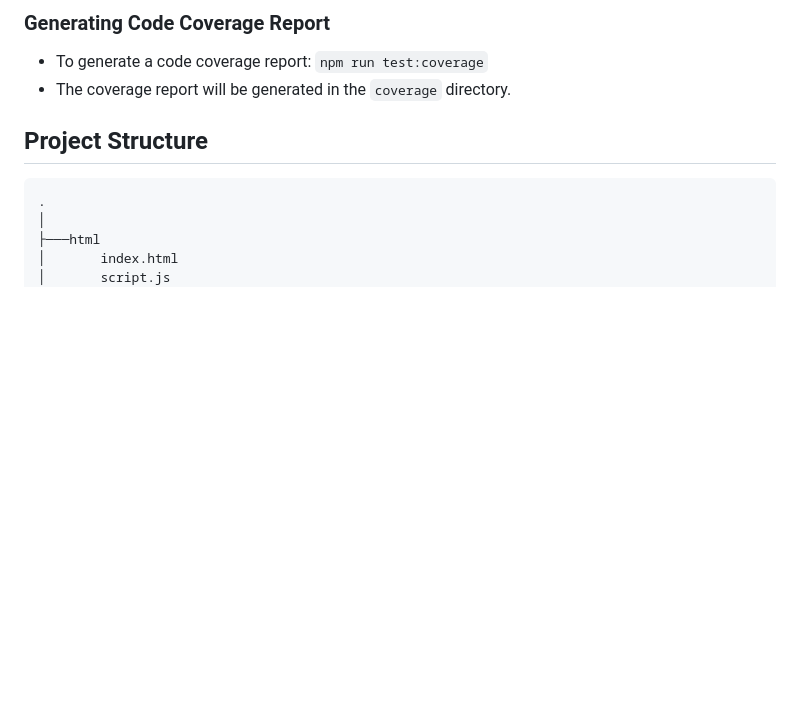
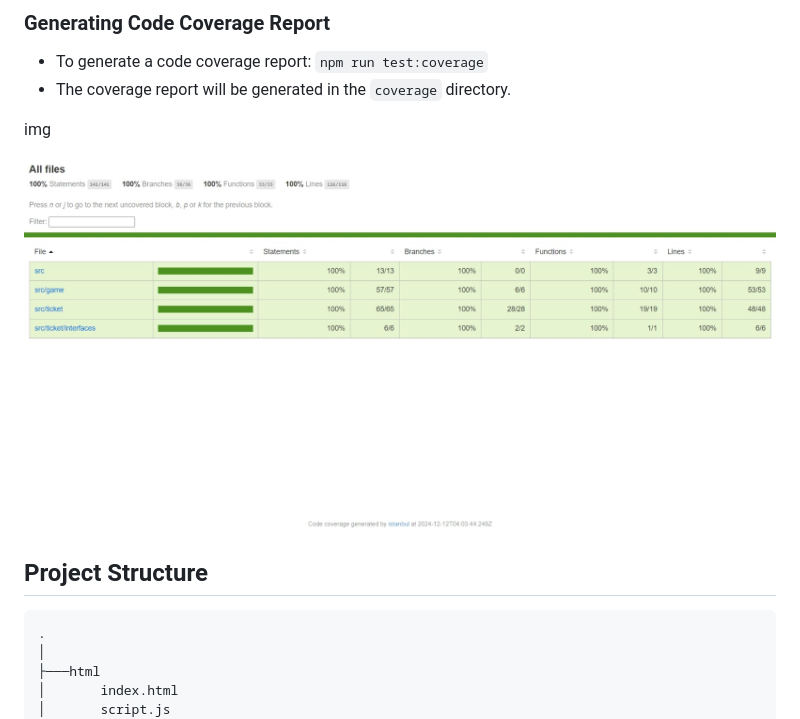
Before and after one commit to harsh2792/tombola, a Markdown page: README.md, the part around the change. GitHub-like rendering; pictures changed too: images/code-coverage.jpeg (added); blank space fills up the shorter version.

Commit message:
added code coverage report in readme file

````diff
--- a/README.md
+++ b/README.md
@@ -38,6 +38,12 @@ This project uses Jest for testing. You can run unit tests, integration tests, a
 ### Generating Code Coverage Report
 - To generate a code coverage report: `npm run test:coverage`
 - The coverage report will be generated in the `coverage` directory.
+
+img
+
+![Coverage report](images/code-coverage.jpeg "Coverage report image")
+
+
 
 ## Project Structure
 ```
````
